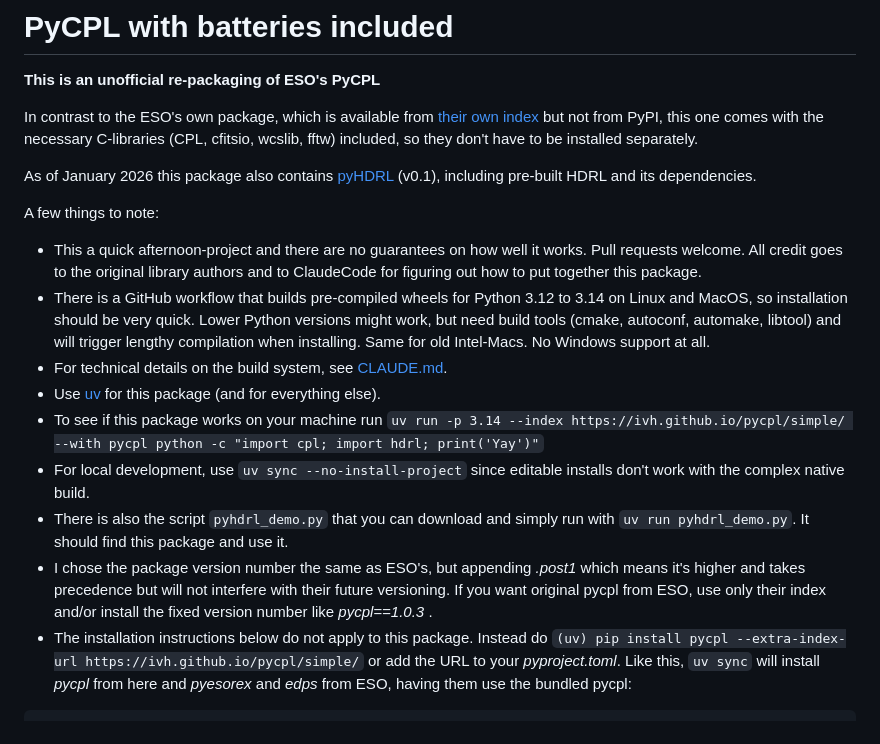
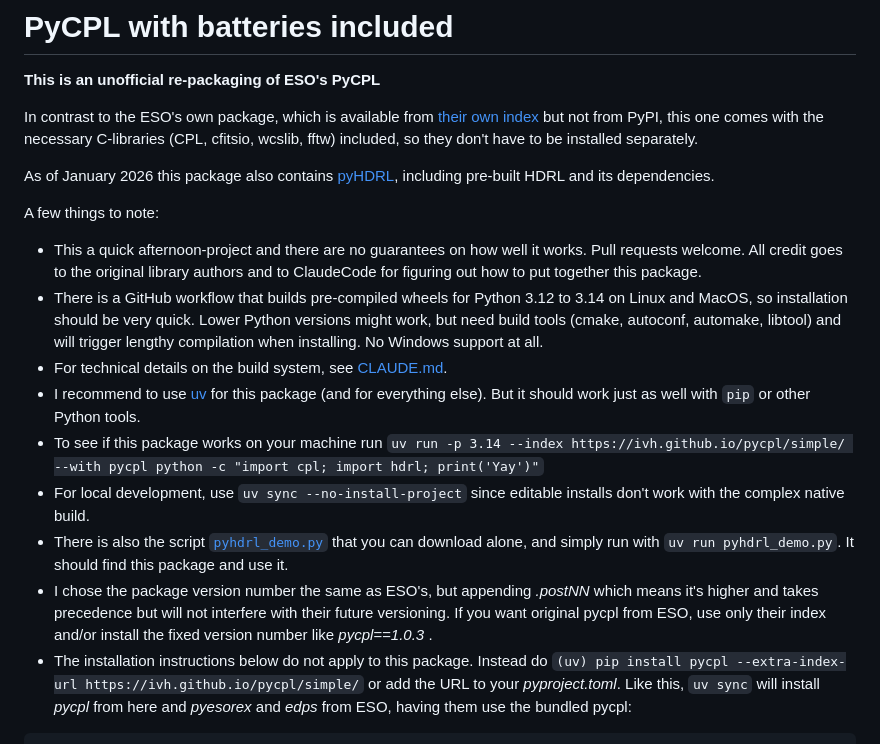
Before and after one commit to ivh/pycpl, a Markdown page: README.md, the part around the change. Rendered like a GitHub page.

````diff
--- a/README.md
+++ b/README.md
@@ -4,17 +4,19 @@
 
 In contrast to the ESO's own package, which is available from [their own index](https://ftp.eso.org/pub/dfs/pipelines/libraries/) but not from PyPI, this one comes with the necessary C-libraries (CPL, cfitsio, wcslib, fftw) included, so they don't have to be installed separately.
 
-As of January 2026 this package also contains [pyHDRL](https://www.eso.org/sci/software/pycpl/pyhdrl-site/index.html) (v0.1), including pre-built HDRL and its dependencies.
+As of January 2026 this package also contains
+[pyHDRL](https://www.eso.org/sci/software/pycpl/pyhdrl-site/index.html),
+including pre-built HDRL and its dependencies.
 
 A few things to note:
 * This a quick afternoon-project and there are no guarantees on how well it works. Pull requests welcome. All credit goes to the original library authors and to ClaudeCode for figuring out how to put together this package.
-* There is a GitHub workflow that builds pre-compiled wheels for Python 3.12 to 3.14 on Linux and MacOS, so installation should be very quick. Lower Python versions might work, but need build tools (cmake, autoconf, automake, libtool) and will trigger lengthy compilation when installing. Same for old Intel-Macs. No Windows support at all.
+* There is a GitHub workflow that builds pre-compiled wheels for Python 3.12 to 3.14 on Linux and MacOS, so installation should be very quick. Lower Python versions might work, but need build tools (cmake, autoconf, automake, libtool) and will trigger lengthy compilation when installing. No Windows support at all.
 * For technical details on the build system, see [CLAUDE.md](CLAUDE.md).
-* Use [uv](https://docs.astral.sh/uv/) for this package (and for everything else).
+* I recommend to use [uv](https://docs.astral.sh/uv/) for this package (and for everything else). But it should work just as well with `pip` or other Python tools.
 * To see if this package works on your machine run `uv run -p 3.14 --index https://ivh.github.io/pycpl/simple/ --with pycpl python -c "import cpl; import hdrl; print('Yay')"`
 * For local development, use `uv sync --no-install-project` since editable installs don't work with the complex native build.
-* There is also the script `pyhdrl_demo.py` that you can download and simply run with `uv run pyhdrl_demo.py`. It should find this package and use it.
-* I chose the package version number the same as ESO's, but appending *.post1* which means it's higher and takes precedence but will not interfere with their future versioning. If you want original pycpl from ESO, use only their index and/or install the fixed version number like *pycpl==1.0.3* .
+* There is also the script [`pyhdrl_demo.py`](https://raw.githubusercontent.com/ivh/pycpl/refs/heads/master/pyhdrl_demo.py) that you can download alone, and simply run with `uv run pyhdrl_demo.py`. It should find this package and use it.
+* I chose the package version number the same as ESO's, but appending *.postNN* which means it's higher and takes precedence but will not interfere with their future versioning. If you want original pycpl from ESO, use only their index and/or install the fixed version number like *pycpl==1.0.3* .
 * The installation instructions below do not apply to this package. Instead do `(uv) pip install pycpl --extra-index-url https://ivh.github.io/pycpl/simple/` or add the URL to your *pyproject.toml*. Like this, `uv sync` will install *pycpl* from here and *pyesorex* and *edps* from ESO, having them use the bundled pycpl:
 
 ```
````
